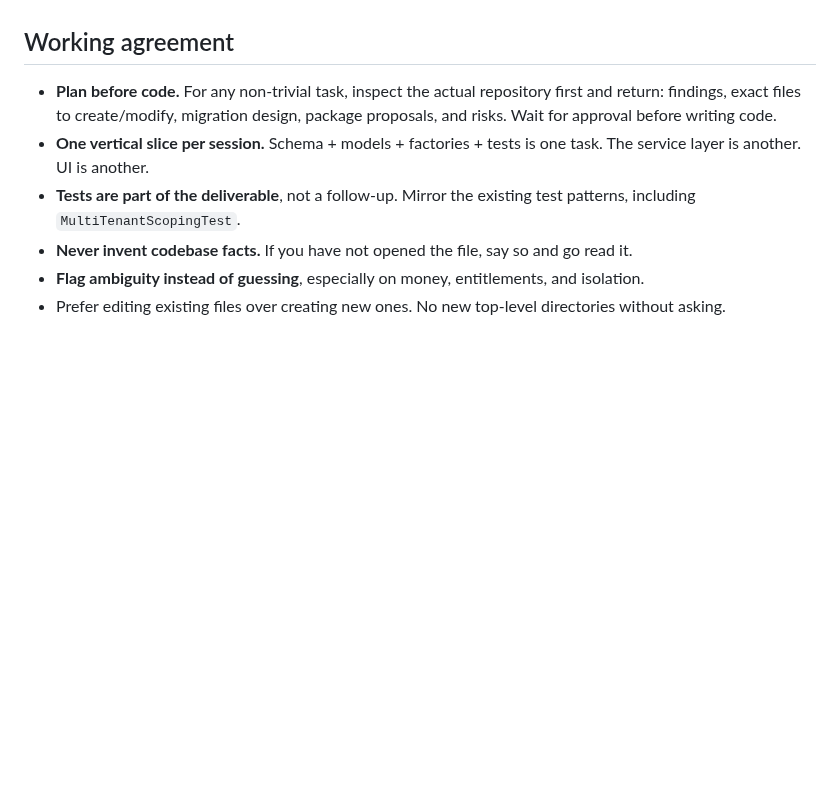
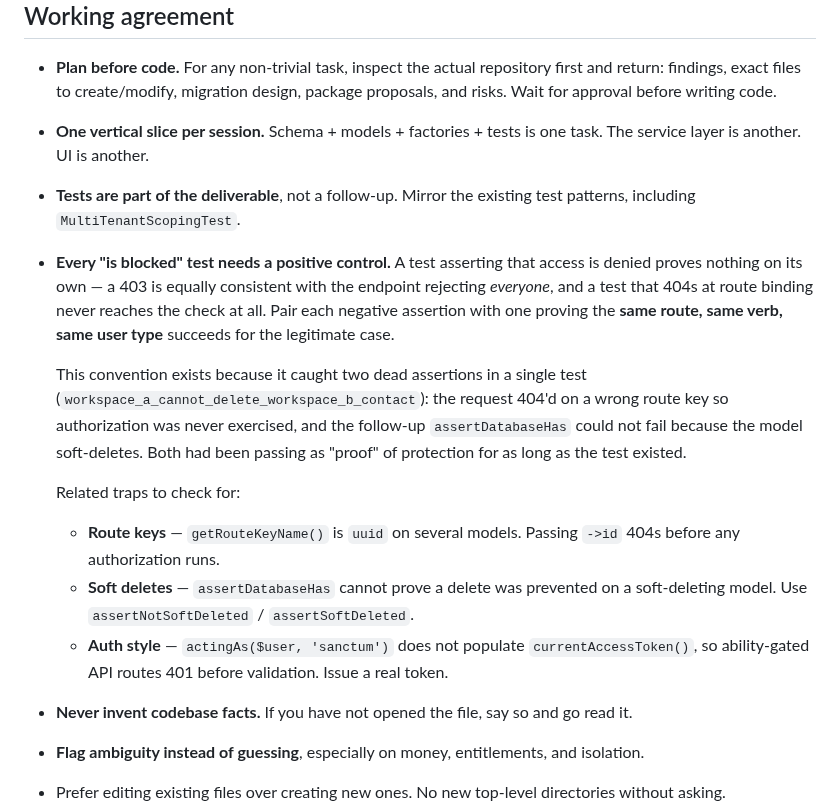
Before and after one commit to honeygarg389/Automation_Xpert, a Markdown page: CLAUDE.md, the part around the change. Rendered like a GitHub page; blank space fills up the shorter version.

```diff
--- a/CLAUDE.md
+++ b/CLAUDE.md
@@ -153,6 +153,26 @@ Rules:
   The service layer is another. UI is another.
 - **Tests are part of the deliverable**, not a follow-up. Mirror the existing test patterns,
   including `MultiTenantScopingTest`.
+
+- **Every "is blocked" test needs a positive control.** A test asserting that access is denied
+  proves nothing on its own — a 403 is equally consistent with the endpoint rejecting
+  *everyone*, and a test that 404s at route binding never reaches the check at all. Pair each
+  negative assertion with one proving the **same route, same verb, same user type** succeeds
+  for the legitimate case.
+
+  This convention exists because it caught two dead assertions in a single test
+  (`workspace_a_cannot_delete_workspace_b_contact`): the request 404'd on a wrong route key so
+  authorization was never exercised, and the follow-up `assertDatabaseHas` could not fail
+  because the model soft-deletes. Both had been passing as "proof" of protection for as long
+  as the test existed.
+
+  Related traps to check for:
+  - **Route keys** — `getRouteKeyName()` is `uuid` on several models. Passing `->id` 404s
+    before any authorization runs.
+  - **Soft deletes** — `assertDatabaseHas` cannot prove a delete was prevented on a
+    soft-deleting model. Use `assertNotSoftDeleted` / `assertSoftDeleted`.
+  - **Auth style** — `actingAs($user, 'sanctum')` does not populate `currentAccessToken()`, so
+    ability-gated API routes 401 before validation. Issue a real token.
 - **Never invent codebase facts.** If you have not opened the file, say so and go read it.
 - **Flag ambiguity instead of guessing**, especially on money, entitlements, and isolation.
 - Prefer editing existing files over creating new ones. No new top-level directories without
```
Also changed, not shown: docs/deployment-safety.md (+38 -1 lines).
